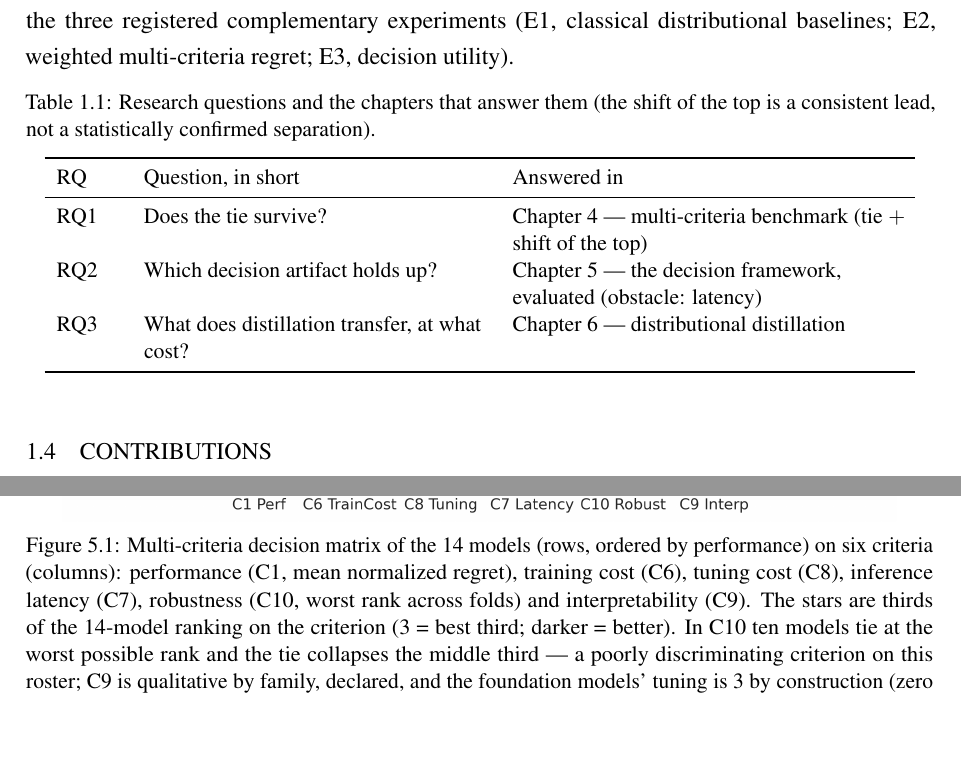
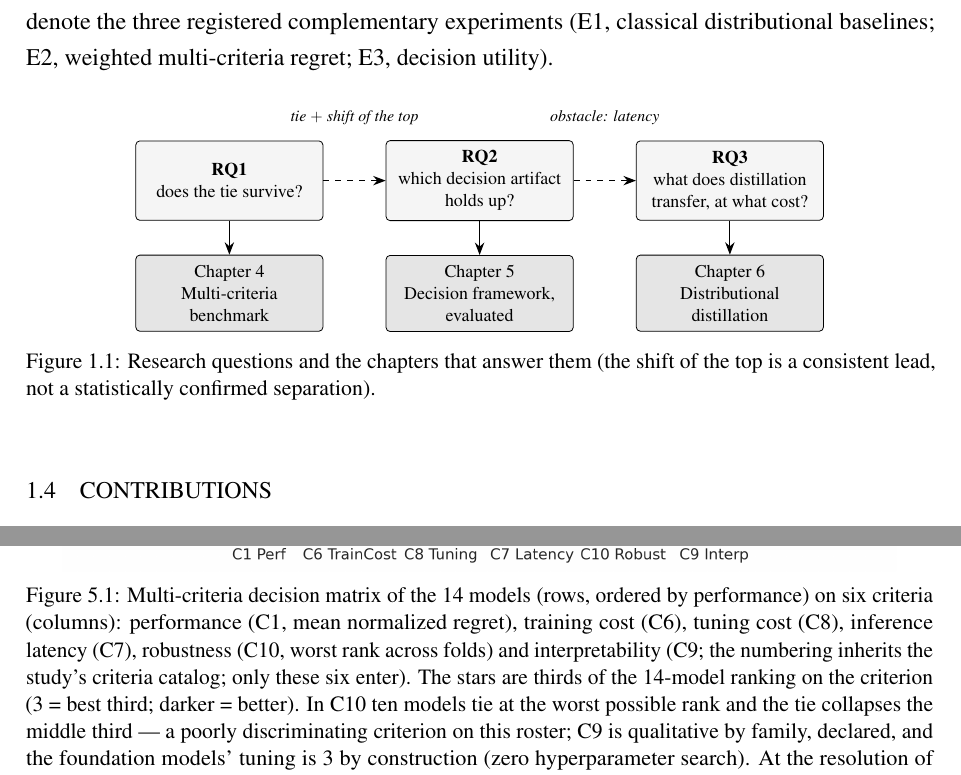
Before and after one commit to Gvascons/master-thesis, a LaTeX thesis (dissertacao-en-short/main.tex, which reads dissertacao-en-short/chapters/cap1-introducao.tex, dissertacao-en-short/chapters/cap6-framework.tex): two parts of pages 20 and 63 of 98, joined at a grey line, cut so that both start at the same text, the shorter picture padded with empty space. Compiled offline with pdfLaTeX.

Commit message:
versao curta B17b: fig intro-qps no lugar da tabela + 3 ajustes da banca
- tab:intro-qps -> fig:intro-qps (acordo da Banca): variante tikz
  versionada (fonte tikz-src/tikz-cap1-1-en-short.tex + PDF) com
  Chapter 4/5/6 e rotulos dos titulos reais da curta ("Decision
  framework, evaluated"); mesma legenda (ressalva do consistent
  lead); ambas as \ref trocadas (so havia 2, no cap. 1); List of
  Tables sem orfa, List of Figures com a entrada; figura na p. 20,
  logo apos a chamada.
- ajuste 1: chamada da ROC reescrita ("shows the two views...
  sweeps all thresholds at once", frase da longa cap2 l.195);
- ajuste 2: legenda de fig:cap5-ranks + "; the foundation models
  therefore do not appear in that panel";
- ajuste 3: legenda da matriz + "(the numbering inherits the
  study's criteria catalog; only these six enter)" — "AI-1" nao
  ocorre na curta, forma neutra conforme acordado.
98 pp., 0 "??", numeros 0 fora da longa.

Co-Authored-By: Claude Fable 5 <noreply@anthropic.com>
Claude-Session: https://claude.ai/code/session_01D1W3CohqpiQBsJnp72zZYY

```diff
--- a/dissertacao-en-short/chapters/cap1-introducao.tex
+++ b/dissertacao-en-short/chapters/cap1-introducao.tex
@@ -133,27 +133,17 @@ E1--E3 denote the three registered complementary experiments
 (E1, classical distributional baselines; E2, weighted multi-criteria
 regret; E3, decision utility).
 
-\begin{table}[htb]
+\begin{figure}[htb]
 \centering
+% Pre-compiled diagram (editable source: tikz-src/tikz-cap1-1-en-short.tex,
+% the short-version variant with chapter numbers 4/5/6; recompile with:
+% tectonic tikz-src/tikz-cap1-1-en-short.tex && mv the PDF to images/).
+\includegraphics{images/tikz-cap1-1-en-short.pdf}
 \caption[Research questions and chapters]{Research questions and the
 chapters that answer them (the shift of the top is a consistent lead,
 not a statistically confirmed separation).}
-\label{tab:intro-qps}
-\small
-\begin{tabular}{>{\raggedright\arraybackslash}p{0.07\linewidth}>{\raggedright\arraybackslash}p{0.38\linewidth}>{\raggedright\arraybackslash}p{0.43\linewidth}}
-\toprule
-RQ & Question, in short & Answered in \\
-\midrule
-RQ1 & Does the tie survive? & Chapter~\ref{chap:benchmark} ---
-multi-criteria benchmark (tie $+$ shift of the top) \\
-RQ2 & Which decision artifact holds up? &
-Chapter~\ref{chap:framework} --- the decision framework, evaluated
-(obstacle: latency) \\
-RQ3 & What does distillation transfer, at what cost? &
-Chapter~\ref{chap:destilacao} --- distributional distillation \\
-\bottomrule
-\end{tabular}
-\end{table}
+\label{fig:intro-qps}
+\end{figure}
 
 \section{Contributions}
 \label{sec:intro-contribuicoes}
--- a/dissertacao-en-short/chapters/cap6-framework.tex
+++ b/dissertacao-en-short/chapters/cap6-framework.tex
@@ -41,8 +41,9 @@ measurement.
 decision matrix of the 14 models (rows, ordered by performance) on
 six criteria (columns): performance (C1, mean normalized regret),
 training cost (C6), tuning cost (C8), inference latency (C7),
-robustness (C10, worst rank across folds) and interpretability (C9).
-The stars are thirds of the 14-model ranking on the criterion (3 =
+robustness (C10, worst rank across folds) and interpretability (C9;
+the numbering inherits the study's criteria catalog; only these six
+enter). The stars are thirds of the 14-model ranking on the criterion (3 =
 best third; darker = better). In C10 ten models tie at the worst
 possible rank and the tie collapses the middle third --- a poorly
 discriminating criterion on this roster; C9 is qualitative by
```
Also changed, not shown: dissertacao-en-short/chapters/cap2-fundamentacao.tex (+5 -5 lines), dissertacao-en-short/chapters/cap5-benchmark.tex (+2 -1 lines), dissertacao-en-short/tikz-src/tikz-cap1-1-en-short.tex (added, +43 -0 lines), dissertacao-en-short/images/tikz-cap1-1-en-short.pdf (added), dissertacao-en-short/main.pdf, dissertacao-en-short/chapters/cap1-introducao.tex (2 more changed lines).
